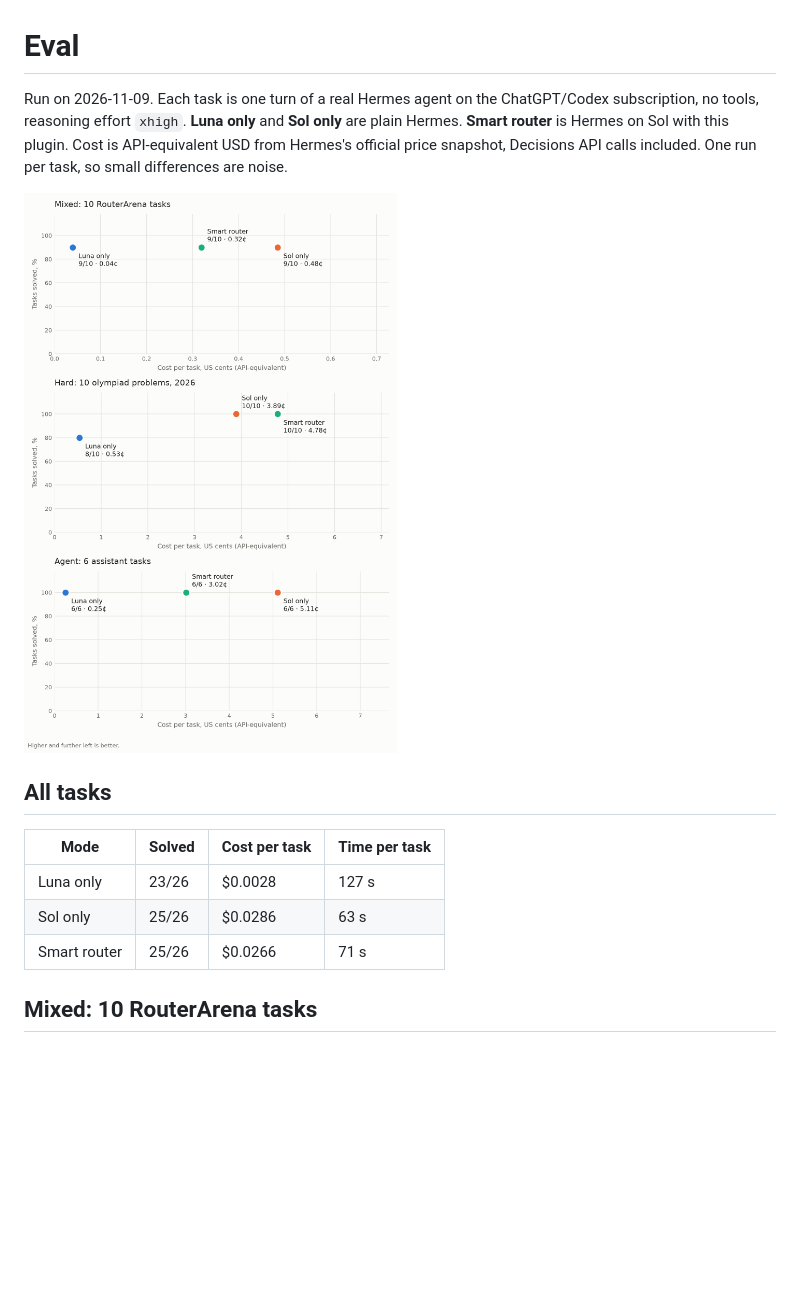
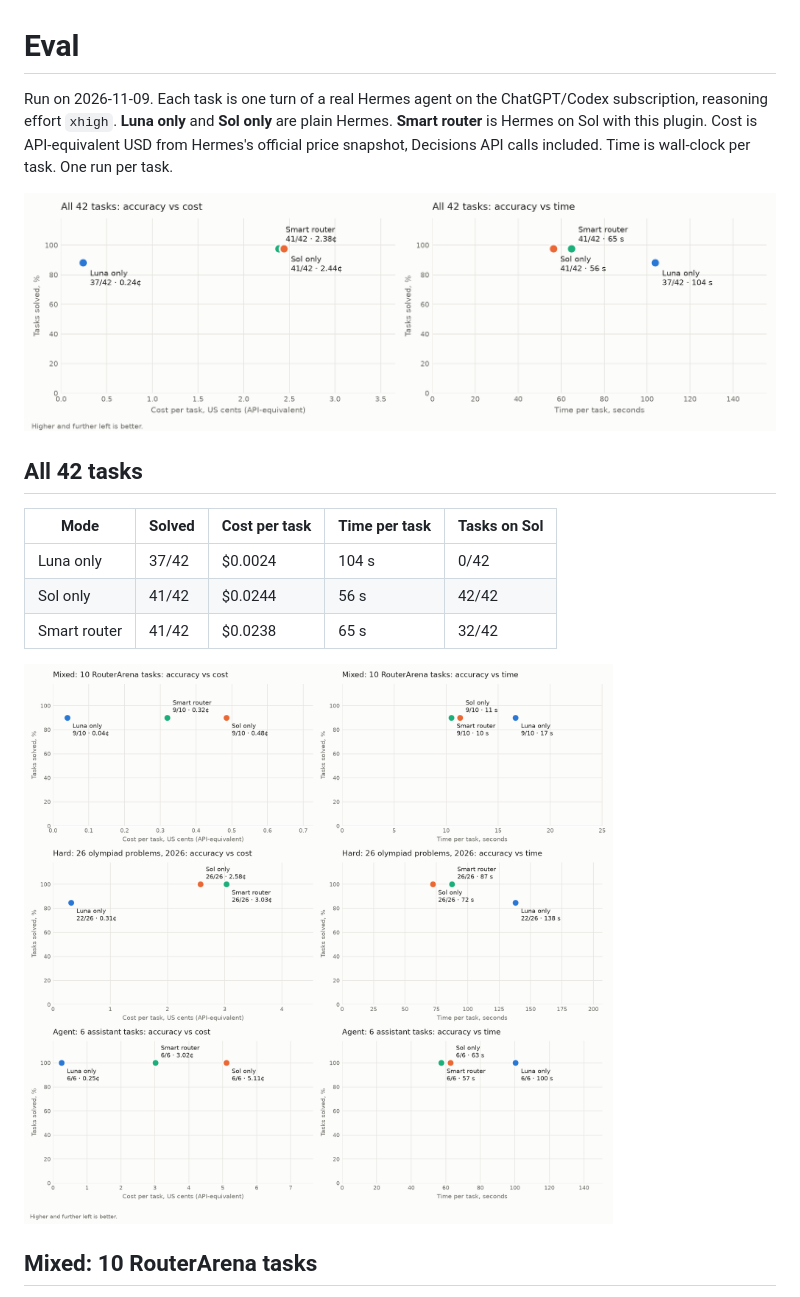
Before and after one commit to dhvcc/hermes-plugins, a Markdown page: docs/eval.md, the part around one of its changes. Drawn GitHub-style; pictures changed too: docs/eval-sets.png (added), docs/eval.png; blank space fills up the shorter version.

```diff
--- a/docs/eval.md
+++ b/docs/eval.md
@@ -1,4 +1,4 @@
 # Eval
 
-Run on 2026-11-09. Each task is one turn of a real Hermes agent on the ChatGPT/Codex subscription, no tools, reasoning effort `xhigh`. **Luna only** and **Sol only** are plain Hermes. **Smart router** is Hermes on Sol with this plugin. Cost is API-equivalent USD from Hermes's official price snapshot, Decisions API calls included. One run per task, so small differences are noise.
+Run on 2026-11-09. Each task is one turn of a real Hermes agent on the ChatGPT/Codex subscription, reasoning effort `xhigh`. **Luna only** and **Sol only** are plain Hermes. **Smart router** is Hermes on Sol with this plugin. Cost is API-equivalent USD from Hermes's official price snapshot, Decisions API calls included. Time is wall-clock per task. One run per task.
 
@@ -6,11 +6,13 @@ Run on 2026-11-09. Each task is one turn of a real Hermes agent on the ChatGPT/C
 
-## All tasks
+## All 42 tasks
 
-| Mode | Solved | Cost per task | Time per task |
-|---|---|---|---|
-| Luna only | 23/26 | $0.0028 | 127 s |
-| Sol only | 25/26 | $0.0286 | 63 s |
-| Smart router | 25/26 | $0.0266 | 71 s |
+| Mode | Solved | Cost per task | Time per task | Tasks on Sol |
+|---|---|---|---|---|
+| Luna only | 37/42 | $0.0024 | 104 s | 0/42 |
+| Sol only | 41/42 | $0.0244 | 56 s | 42/42 |
+| Smart router | 41/42 | $0.0238 | 65 s | 32/42 |
+
+![Per set](eval-sets.png)
 
 ## Mixed: 10 RouterArena tasks
 
```
Also changed, not shown: other parts of docs/eval.md (+23 -7 lines), README.md (+8 -6 lines), 9 other files.
